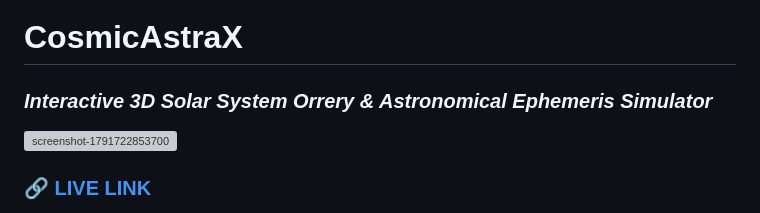
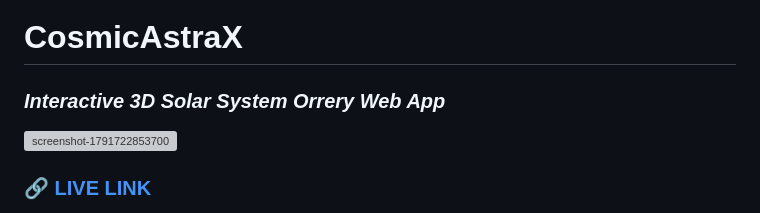
Before and after one commit to Bangadhipati/CosmicAstraX, a Markdown page: README.md, the part around the change. GitHub-like rendering; grey boxes are pictures that could not be loaded.

Commit message:
Update project description in README.md

```diff
--- a/README.md
+++ b/README.md
@@ -1,7 +1,7 @@
 
 # CosmicAstraX
 
-### *Interactive 3D Solar System Orrery & Astronomical Ephemeris Simulator*
+### *Interactive 3D Solar System Orrery Web App*
 
 <img width="2864" height="1536" alt="screenshot-1791722853700" src="https://github.com/user-attachments/assets/84575623-166b-4779-ba0c-521c2f4e9fca" />
 
```
